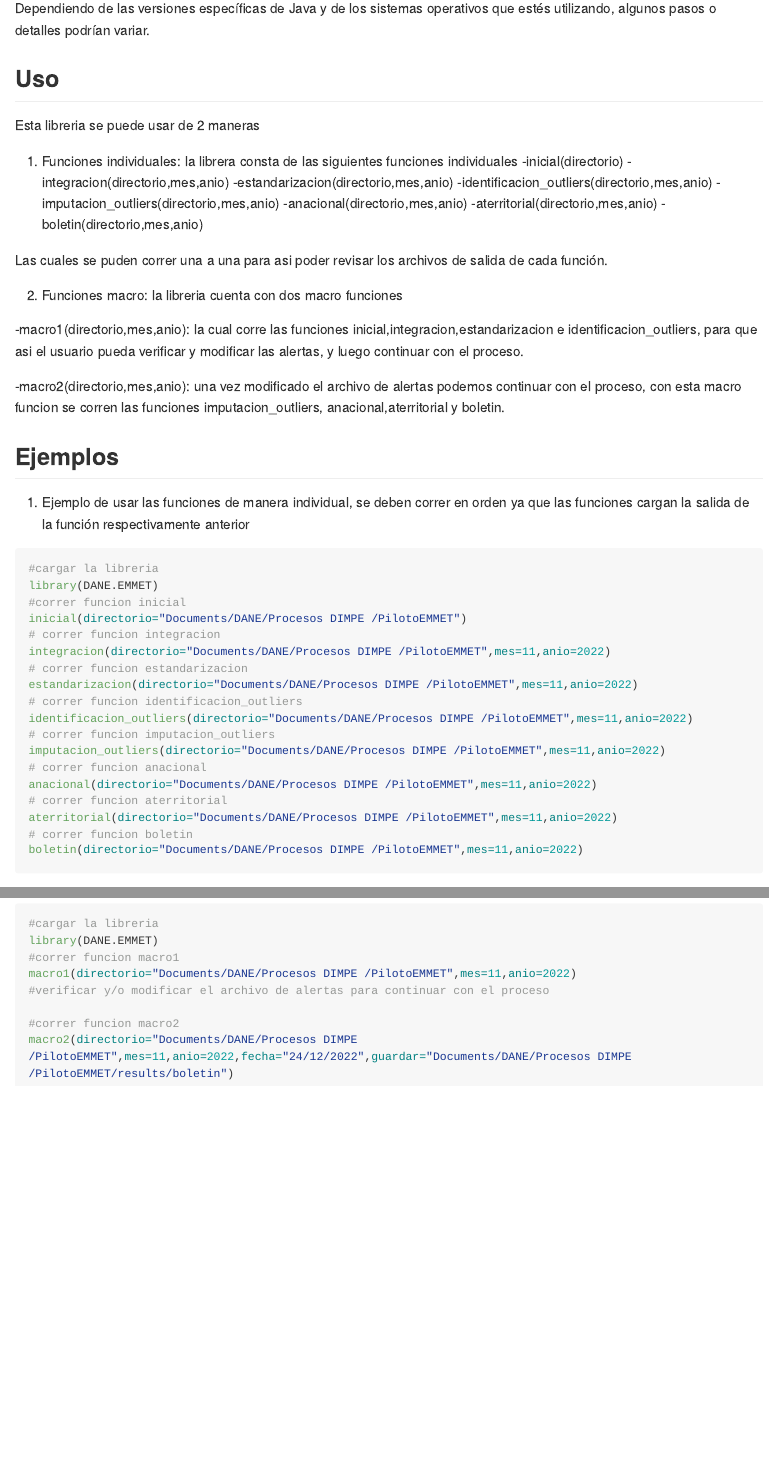
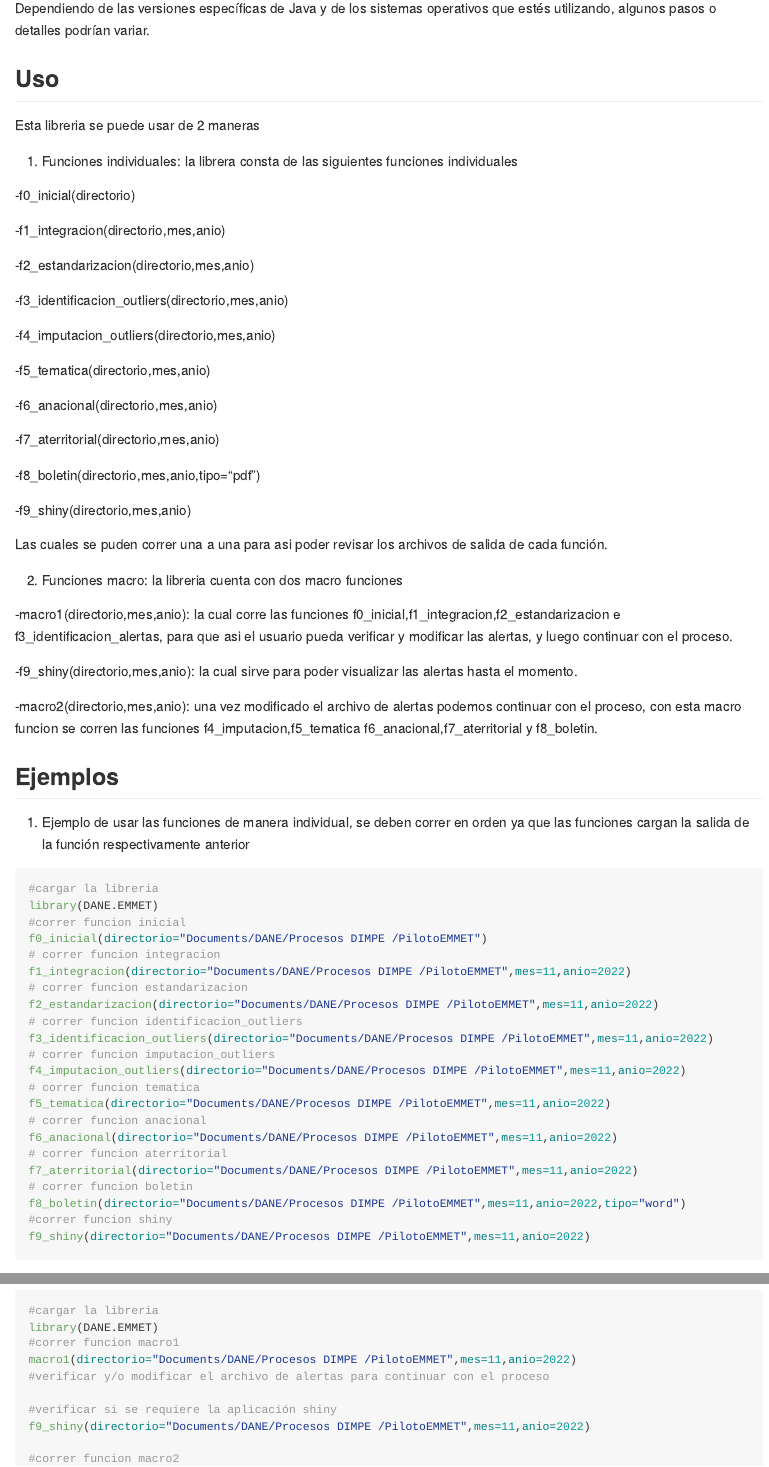
Before and after one commit to NataliArteaga/DANE.EMMET, an R Markdown document (README.Rmd): the page in a window 1100 px wide, from 1360 px down, and a second part further down, joined at a grey line. The pictures show the output file README.md that the author committed with the source, drawn offline in the style of GitHub; long lines of code are wrapped.

Commit message:
Actualizar readme

````diff
--- a/README.Rmd
+++ b/README.Rmd
@@ -89,15 +89,19 @@ Esta libreria se puede usar de 2 maneras
 
 -f7_aterritorial(directorio,mes,anio)
 
--f8_boletin(directorio,mes,anio)
+-f8_boletin(directorio,mes,anio,tipo="pdf")
+
+-f9_shiny(directorio,mes,anio)
 
 Las cuales se puden correr una a una para asi poder revisar los archivos de salida de cada función.
 
 2. Funciones macro: la libreria cuenta con dos macro funciones
 
--macro1(directorio,mes,anio): la cual corre las funciones inicial,integracion,estandarizacion e identificacion_outliers, para que asi el usuario pueda verificar y modificar las alertas, y luego continuar con el proceso.
+-macro1(directorio,mes,anio): la cual corre las funciones f0_inicial,f1_integracion,f2_estandarizacion e f3_identificacion_alertas, para que asi el usuario pueda verificar y modificar las alertas, y luego continuar con el proceso.
 
--macro2(directorio,mes,anio): una vez modificado el archivo de alertas podemos continuar con el proceso, con esta macro funcion se corren las funciones imputacion_outliers, anacional,aterritorial y boletin.
+-f9_shiny(directorio,mes,anio): la cual sirve para poder visualizar las alertas hasta el momento.
+
+-macro2(directorio,mes,anio): una vez modificado el archivo de alertas podemos continuar con el proceso, con esta macro funcion se corren las funciones f4_imputacion,f5_tematica f6_anacional,f7_aterritorial y f8_boletin.
 
 ## Ejemplos
 
@@ -123,7 +127,10 @@ f6_anacional(directorio="Documents/DANE/Procesos DIMPE /PilotoEMMET",mes=11,anio
 # correr funcion aterritorial
 f7_aterritorial(directorio="Documents/DANE/Procesos DIMPE /PilotoEMMET",mes=11,anio=2022)
 # correr funcion boletin
-f8_boletin(directorio="Documents/DANE/Procesos DIMPE /PilotoEMMET",mes=11,anio=2022)
+f8_boletin(directorio="Documents/DANE/Procesos DIMPE /PilotoEMMET",mes=11,anio=2022,tipo="word")
+#correr funcion shiny
+f9_shiny(directorio="Documents/DANE/Procesos DIMPE /PilotoEMMET",mes=11,anio=2022)
+
 
 ```
 
@@ -138,6 +145,9 @@ library(DANE.EMMET)
 macro1(directorio="Documents/DANE/Procesos DIMPE /PilotoEMMET",mes=11,anio=2022)
 #verificar y/o modificar el archivo de alertas para continuar con el proceso
 
+#verificar si se requiere la aplicación shiny
+f9_shiny(directorio="Documents/DANE/Procesos DIMPE /PilotoEMMET",mes=11,anio=2022)
+
 #correr funcion macro2
 macro2(directorio="Documents/DANE/Procesos DIMPE /PilotoEMMET",mes=11,anio=2022,tipo="pdf")
 ```
````
Also changed, not shown: README.md, README.Rmd (2 more changed lines).
